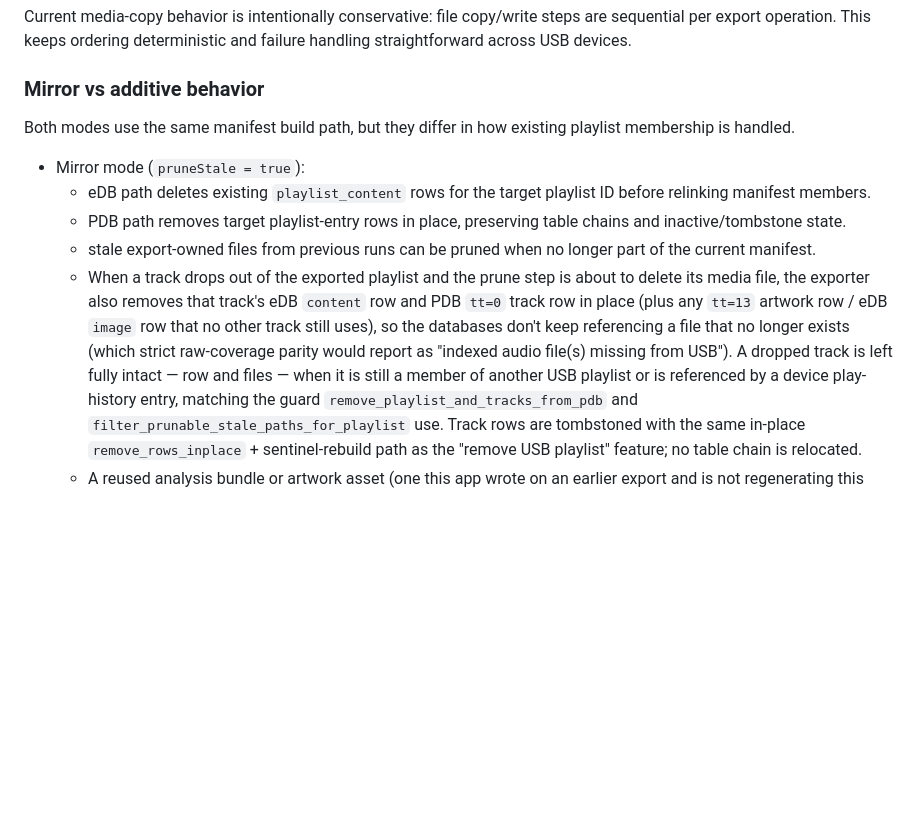
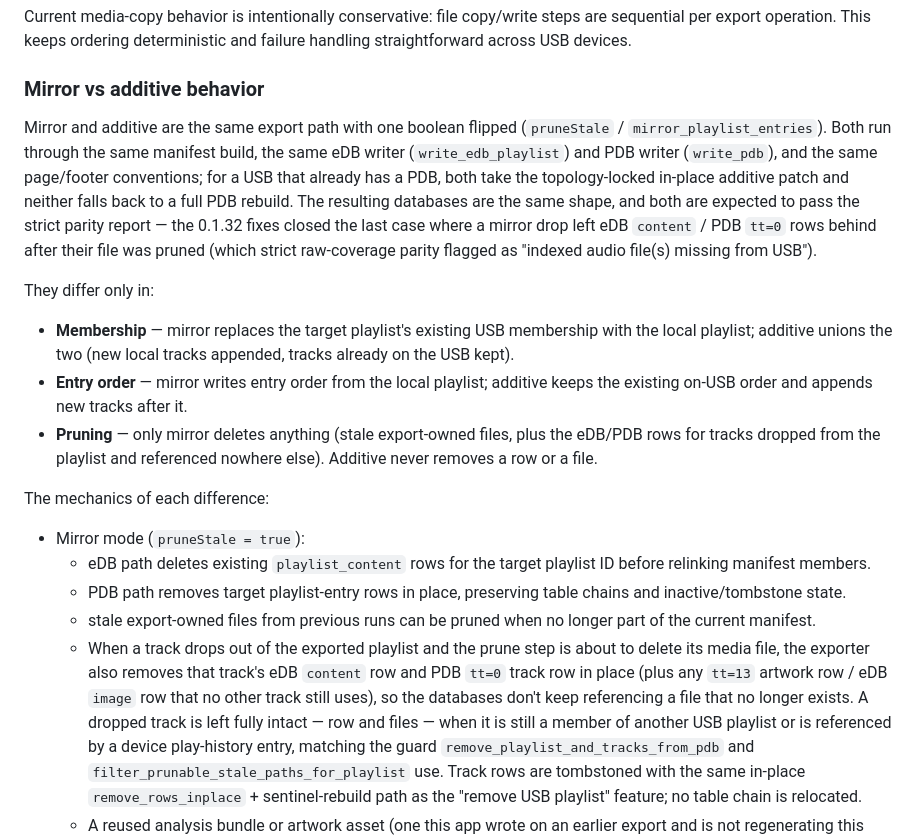
Before and after one commit to haivala/dj-usb-tkit, a Markdown page: docs/USB_EXPORT.md, the part around the change. GitHub-like rendering; blank space fills up the shorter version.

```diff
--- a/docs/USB_EXPORT.md
+++ b/docs/USB_EXPORT.md
@@ -220,7 +220,29 @@ failure handling straightforward across USB devices.
 
 ### Mirror vs additive behavior
 
-Both modes use the same manifest build path, but they differ in how existing playlist membership is handled.
+Mirror and additive are the same export path with one boolean flipped
+(`pruneStale` / `mirror_playlist_entries`). Both run through the same manifest
+build, the same eDB writer (`write_edb_playlist`) and PDB writer (`write_pdb`),
+and the same page/footer conventions; for a USB that already has a PDB, both take
+the topology-locked in-place additive patch and neither falls back to a full PDB
+rebuild. The resulting databases are the same shape, and both are expected to
+pass the strict parity report — the 0.1.32 fixes closed the last case where a
+mirror drop left eDB `content` / PDB `tt=0` rows behind after their file was
+pruned (which strict raw-coverage parity flagged as "indexed audio file(s)
+missing from USB").
+
+They differ only in:
+
+- **Membership** — mirror replaces the target playlist's existing USB membership
+  with the local playlist; additive unions the two (new local tracks appended,
+  tracks already on the USB kept).
+- **Entry order** — mirror writes entry order from the local playlist; additive
+  keeps the existing on-USB order and appends new tracks after it.
+- **Pruning** — only mirror deletes anything (stale export-owned files, plus the
+  eDB/PDB rows for tracks dropped from the playlist and referenced nowhere else).
+  Additive never removes a row or a file.
+
+The mechanics of each difference:
 
 - Mirror mode (`pruneStale = true`):
   - eDB path deletes existing `playlist_content` rows for the target playlist ID before relinking manifest members.
@@ -229,8 +251,7 @@ Both modes use the same manifest build path, but they differ in how existing pla
   - When a track drops out of the exported playlist and the prune step is about to delete its
     media file, the exporter also removes that track's eDB `content` row and PDB `tt=0` track row
     in place (plus any `tt=13` artwork row / eDB `image` row that no other track still uses), so
-    the databases don't keep referencing a file that no longer exists (which strict raw-coverage
-    parity would report as "indexed audio file(s) missing from USB"). A dropped track is left
+    the databases don't keep referencing a file that no longer exists. A dropped track is left
     fully intact — row and files — when it is still a member of another USB playlist or is
     referenced by a device play-history entry, matching the guard `remove_playlist_and_tracks_from_pdb`
     and `filter_prunable_stale_paths_for_playlist` use. Track rows are tombstoned with the same
```
